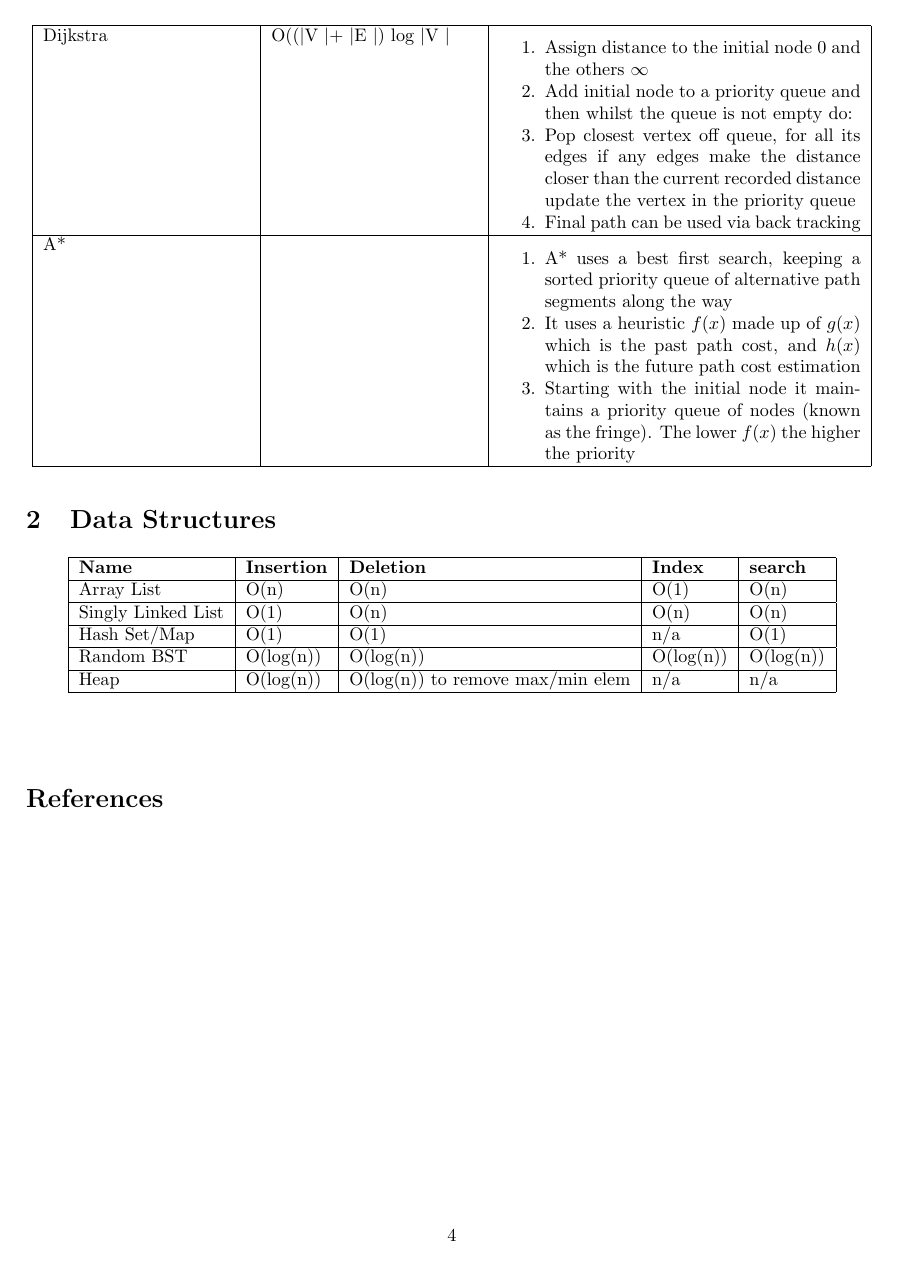
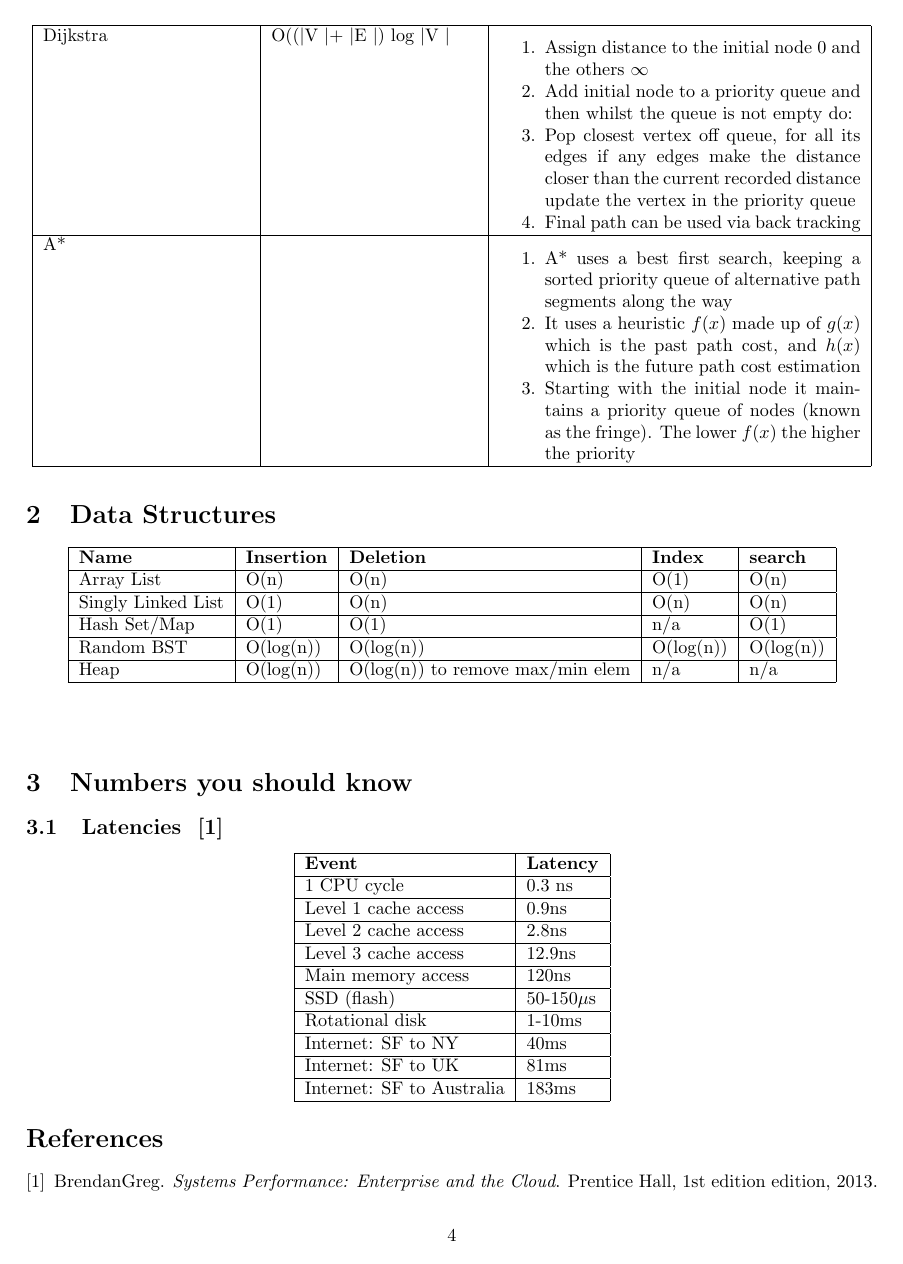
Before and after one commit to sarahtattersall/InterviewCheatSheet, a LaTeX document (cheatsheet.tex, which reads numbers/latencies.tex, numbers/numbers.tex): page 4 of 4. Compiled offline with pdfLaTeX.

Commit message:
Add latency numbers

```diff
--- /dev/null
+++ b/numbers/latencies.tex
@@ -0,0 +1,28 @@
+\subsection{Latencies ~\cite{greg}}
+\begin{center}
+\begin{tabular}{|l|l|}
+\hline
+\textbf{Event} & \textbf{Latency} \\
+\hline
+1 CPU cycle & 0.3 ns \\
+\hline
+Level 1 cache access & 0.9ns \\
+\hline
+Level 2 cache access & 2.8ns \\
+\hline
+Level 3 cache access & 12.9ns \\
+\hline
+Main memory access & 120ns \\
+\hline
+SSD (flash)        & 50-150$\mu$s \\
+\hline
+Rotational disk    & 1-10ms\\
+\hline
+Internet: SF to NY & 40ms \\
+\hline
+Internet: SF to UK & 81ms \\
+\hline
+Internet: SF to Australia & 183ms \\
+\hline
+\end{tabular}
+\end{center}
--- /dev/null
+++ b/numbers/numbers.tex
@@ -0,0 +1,2 @@
+\section{Numbers you should know}
+\input{numbers/latencies.tex}
```
Also changed, not shown: cheatsheet.tex (+1 -0 lines), misc/references.bib (+6 -3 lines), README.md.
